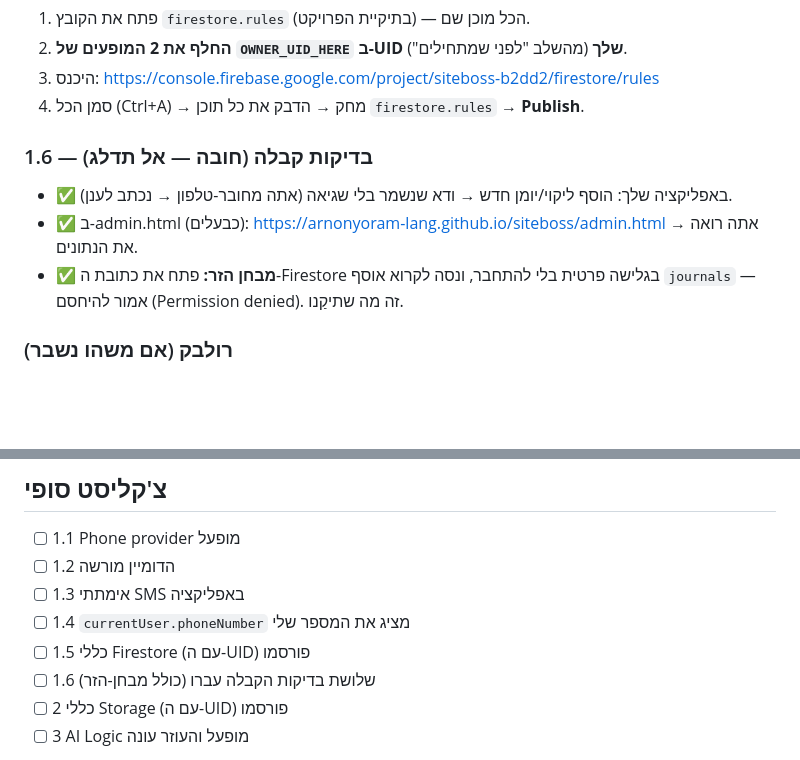
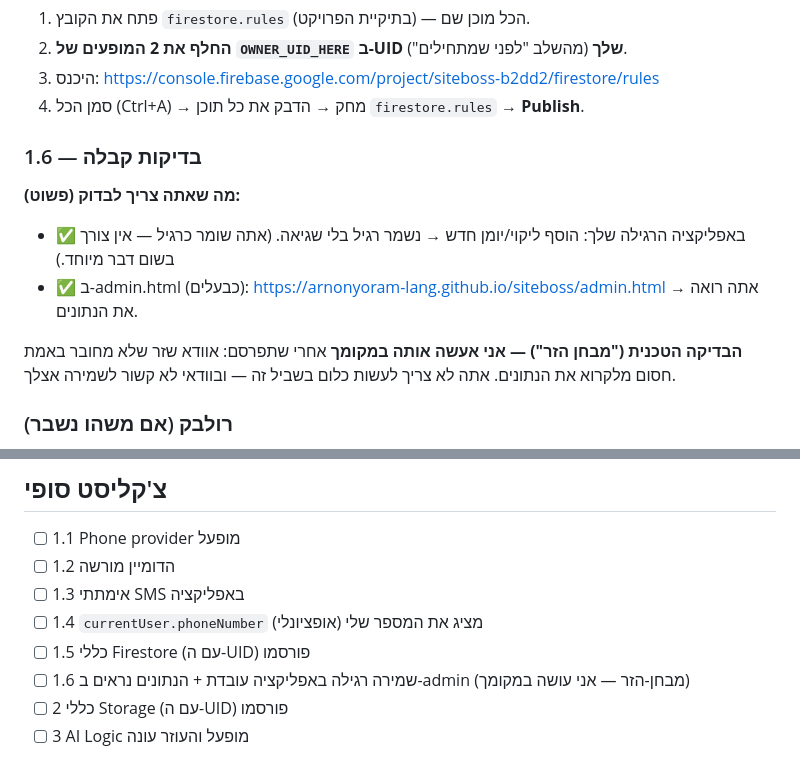
Before and after one commit to arnonyoram-lang/siteboss, a Markdown page: SETUP-FIREBASE-STEPS.md, 2 parts joined by grey strips. Drawn GitHub-style; blank space fills up the shorter version.

Commit message:
מדריך Firebase: הבהרה — 'מבחן הזר' (גלישה פרטית) הוא בדיקה אופציונלית שאני עושה, לא תנאי לשמירה. שמירה רגילה לא דורשת כלום

```diff
--- a/SETUP-FIREBASE-STEPS.md
+++ b/SETUP-FIREBASE-STEPS.md
@@ -47,10 +47,12 @@
 3. היכנס: https://console.firebase.google.com/project/siteboss-b2dd2/firestore/rules
 4. סמן הכל (Ctrl+A) → מחק → הדבק את כל תוכן `firestore.rules` → **Publish**.
 
-### 1.6 — בדיקות קבלה (חובה — אל תדלג)
-- ✅ באפליקציה שלך: הוסף ליקוי/יומן חדש → ודא שנשמר בלי שגיאה (אתה מחובר-טלפון → נכתב לענן).
+### 1.6 — בדיקות קבלה
+**מה שאתה צריך לבדוק (פשוט):**
+- ✅ באפליקציה הרגילה שלך: הוסף ליקוי/יומן חדש → נשמר רגיל בלי שגיאה. (אתה שומר כרגיל — אין צורך בשום דבר מיוחד.)
 - ✅ ב-admin.html (כבעלים): https://arnonyoram-lang.github.io/siteboss/admin.html → אתה רואה את הנתונים.
-- ✅ **מבחן הזר:** פתח את כתובת ה-Firestore בגלישה פרטית בלי להתחבר, ונסה לקרוא אוסף `journals` — אמור להיחסם (Permission denied). זה מה שתיקַנו.
+
+**הבדיקה הטכנית ("מבחן הזר") — אני אעשה אותה במקומך** אחרי שתפרסם: אוודא שזר שלא מחובר באמת חסום מלקרוא את הנתונים. אתה לא צריך לעשות כלום בשביל זה — ובוודאי לא קשור לשמירה אצלך.
 
 ### רולבק (אם משהו נשבר)
 חזור ל-https://console.firebase.google.com/project/siteboss-b2dd2/firestore/rules והדבק חזרה את כללי **שלב B** (נמצאים ב-`FIREBASE-SECURITY.md`, בלוק "שלב B") → Publish. האפליקציה תחזור להתנהגות הקודמת תוך דקה.
@@ -85,9 +87,9 @@
 - [ ] 1.1 Phone provider מופעל
 - [ ] 1.2 הדומיין מורשה
 - [ ] 1.3 אימתתי SMS באפליקציה
-- [ ] 1.4 `currentUser.phoneNumber` מציג את המספר שלי
+- [ ] 1.4 `currentUser.phoneNumber` מציג את המספר שלי (אופציונלי)
 - [ ] 1.5 כללי Firestore (עם ה-UID) פורסמו
-- [ ] 1.6 שלושת בדיקות הקבלה עברו (כולל מבחן-הזר)
+- [ ] 1.6 שמירה רגילה באפליקציה עובדת + הנתונים נראים ב-admin (מבחן-הזר — אני עושה במקומך)
 - [ ] 2 כללי Storage (עם ה-UID) פורסמו
 - [ ] 3 AI Logic מופעל והעוזר עונה
 
```
